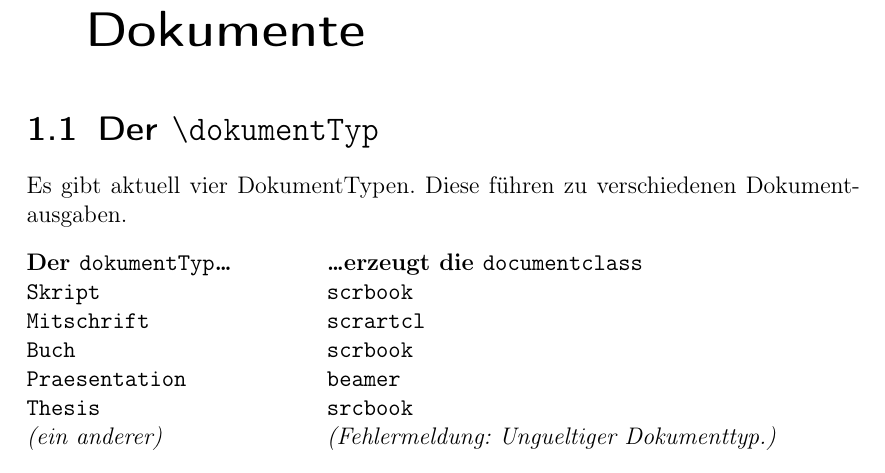
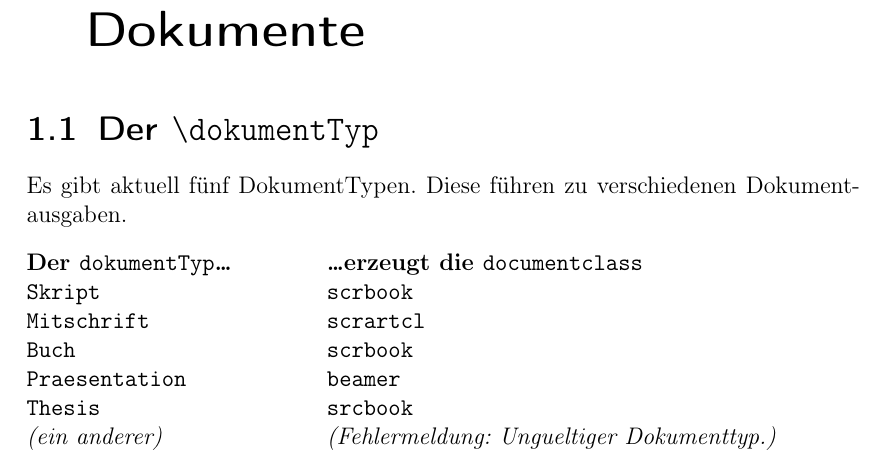
Before and after one commit to MircoL/LatexTemplateDE, a LaTeX thesis (doc/docu_v5.tex): part of page 4 of 56, cut so that both start at the same text. The pictures show the PDF file doc/docu_v5.pdf that the author committed with the source.

Commit message:
Tippfehlerkorrekturen.

```diff
--- a/doc/docu_v5.tex
+++ b/doc/docu_v5.tex
@@ -47,7 +47,7 @@
 	\chapter{Grundeinstellungen für Dokumente}
 		\section{Der \texttt{\textbackslash dokumentTyp}}
 			\index{dokumentTyp@\texttt{dokumentTyp}}
-			Es gibt aktuell vier DokumentTypen. Diese führen zu verschiedenen Dokumentausgaben.
+			Es gibt aktuell fünf DokumentTypen. Diese führen zu verschiedenen Dokumentausgaben.
 			\begin{tabbing}
 				mmmmmmmmmmmmmmm				\= mmmmmmmmmmmmmmmm 				 \kill
 				\bf Der \texttt{dokumentTyp}\ellipse
```
Also changed, not shown: doc/version.dat (+1 -1 lines), doc/docu_v5.pdf.
